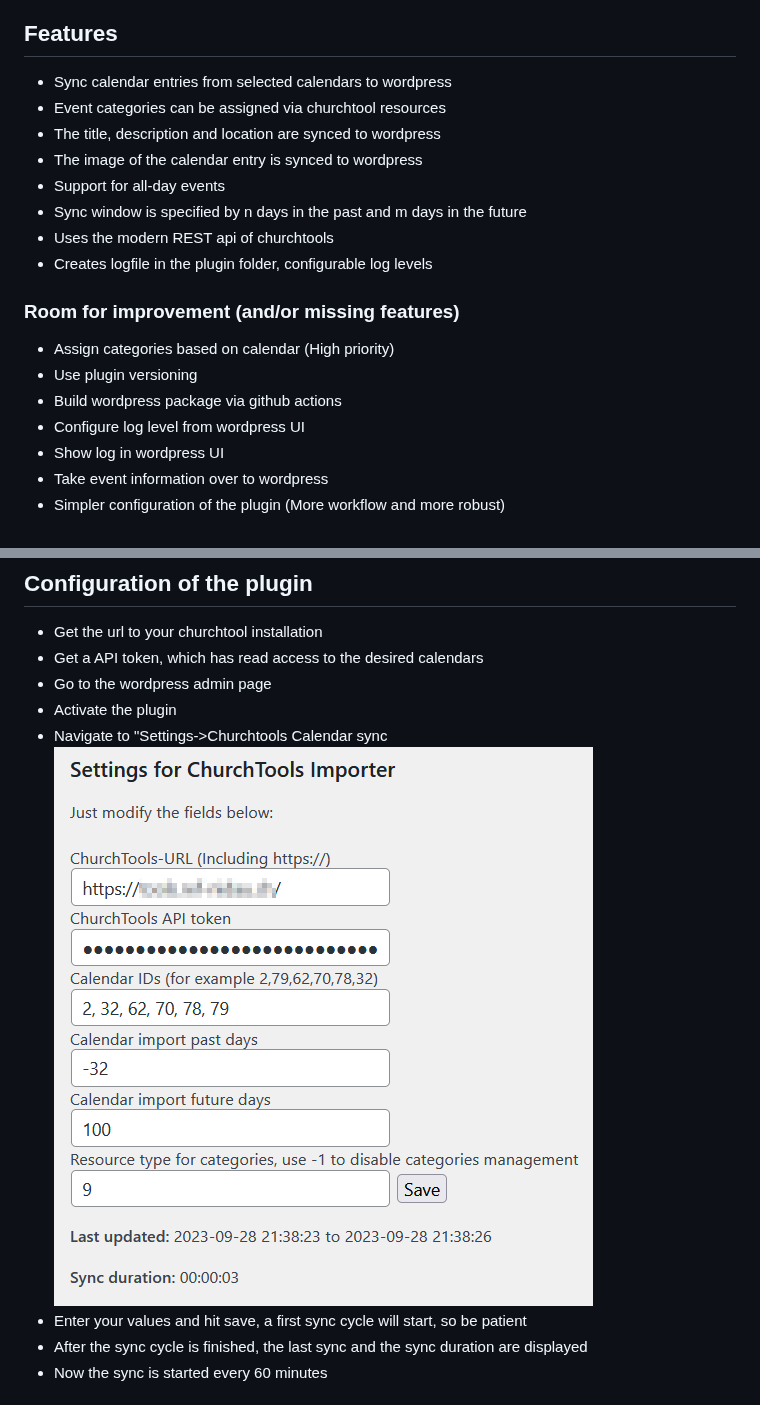
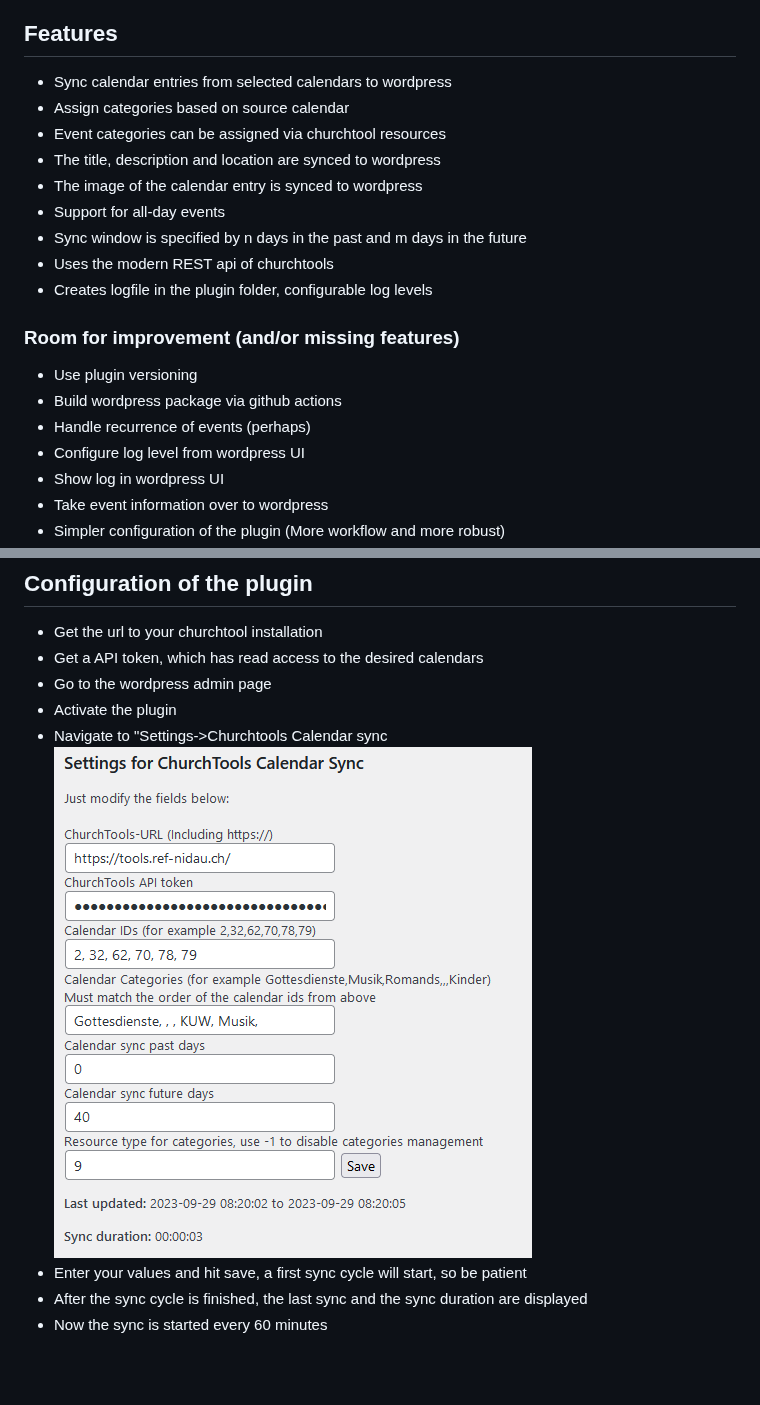
Before and after one commit to a-schild/churchtools-wp-calendarsync, a Markdown page: README.md, 2 parts joined by grey strips. Rendered like a GitHub page; pictures changed too: docs/settings-dialog.png; blank space fills up the shorter version.

Commit message:
Implemented assign event categories based on source calendar

```diff
--- a/README.md
+++ b/README.md
@@ -11,6 +11,7 @@ https://de.wordpress.org/plugins/events-manager/
 
 ## Features
 - Sync calendar entries from selected calendars to wordpress
+- Assign categories based on source calendar
 - Event categories can be assigned via churchtool resources
 - The title, description and location are synced to wordpress
 - The image of the calendar entry is synced to wordpress
@@ -20,9 +21,9 @@ https://de.wordpress.org/plugins/events-manager/
 - Creates logfile in the plugin folder, configurable log levels
 
 ### Room for improvement (and/or missing features)
-- Assign categories based on calendar (High priority)
 - Use plugin versioning
 - Build wordpress package via github actions
+- Handle recurrence of events (perhaps)
 - Configure log level from wordpress UI
 - Show log in wordpress UI
 - Take event information over to wordpress
```
Also changed, not shown: Changelog.MD (added, +6 -0 lines), 4 other files.
